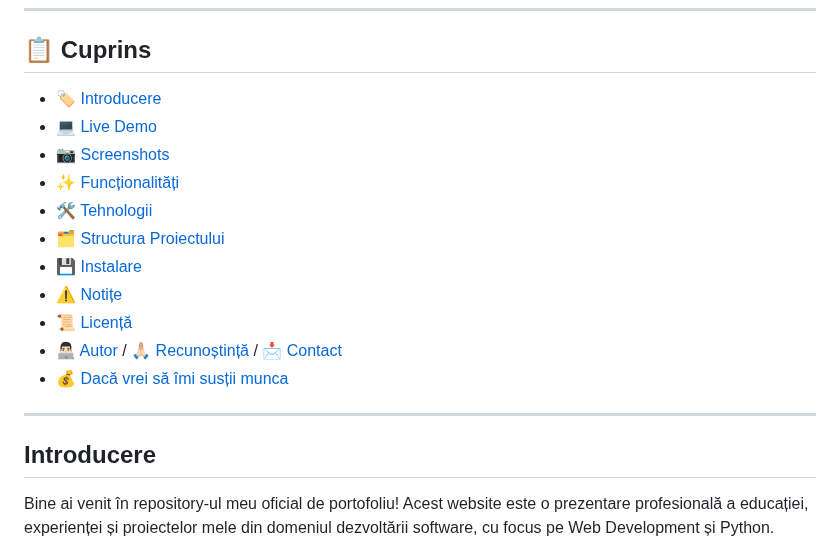
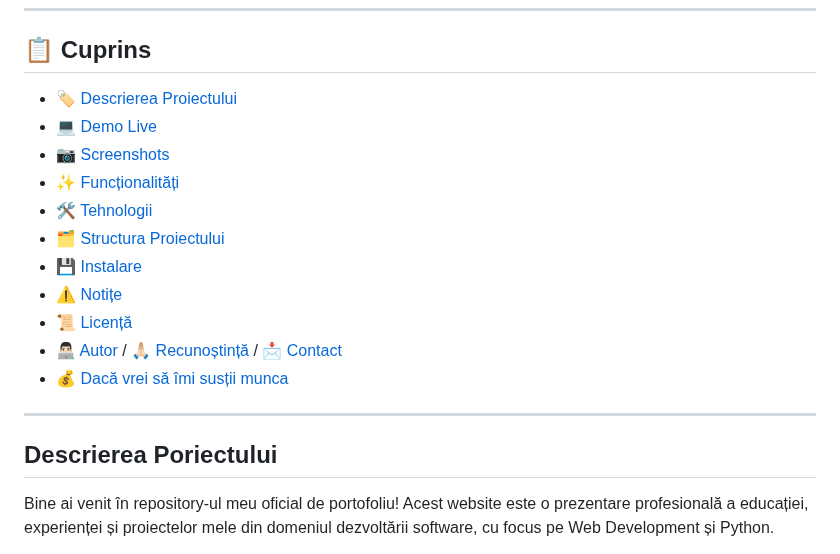
Before and after one commit to xAndreiix/Portofoliu_Personal, a Markdown page: README.md, the part around one of its changes. Rendered like a GitHub page.

```diff
--- a/README.md
+++ b/README.md
@@ -3,8 +3,8 @@
 ---
 
 ## 📋 Cuprins
-- 🏷️ [Introducere](#introducere)
-- 💻 [Live Demo](#live-demo)
+- 🏷️ [Descrierea Proiectului](#descrierea-proiectului)
+- 💻 [Demo Live](#demo-live)
 - 📷 [Screenshots](#screenshots)
 - ✨ [Funcționalități](#funcționalități)
 - 🛠️ [Tehnologii](#tehnologii)
@@ -17,7 +17,7 @@
 
 ---
 
-## Introducere
+## Descrierea Poriectului
 Bine ai venit în repository-ul meu oficial de portofoliu! Acest website este o prezentare profesională a educației, experienței și proiectelor mele din domeniul dezvoltării software, cu focus pe Web Development și Python.
 
 Acest proiect este un website static creat în HTML, CSS și JavaScript, destinat prezentării portofoliului profesional al lui **Andrei Iliescu**. Conține informații despre:
```
Also changed, not shown: other parts of README.md (+1 -1 lines).
